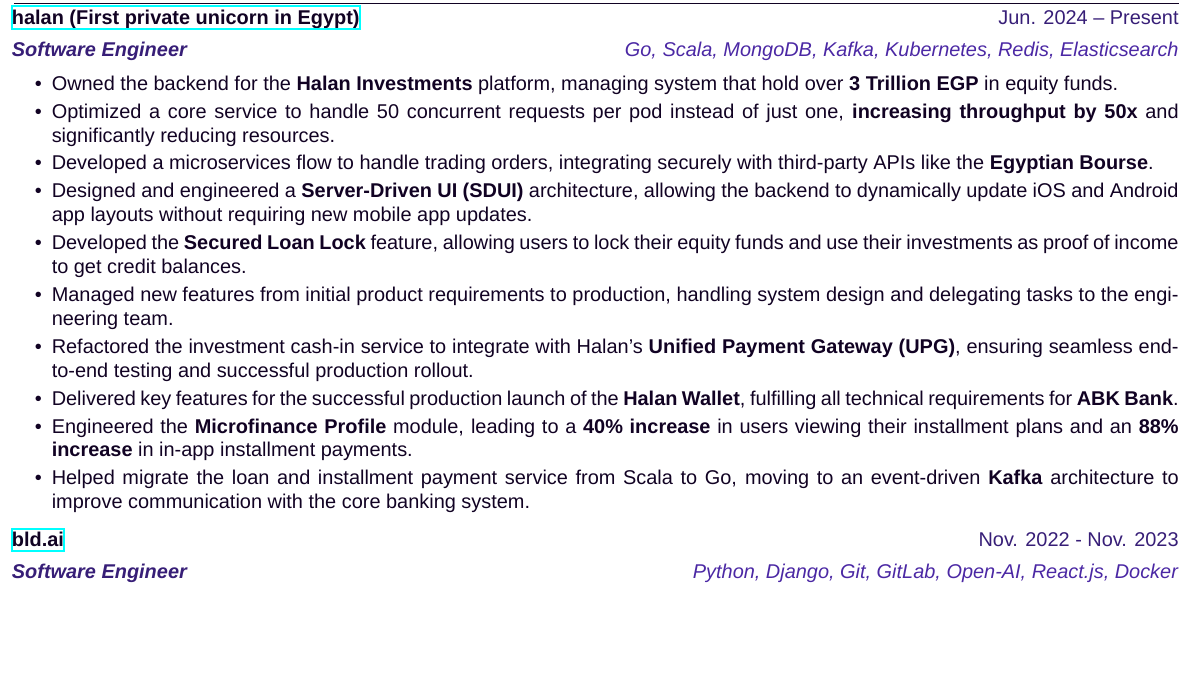
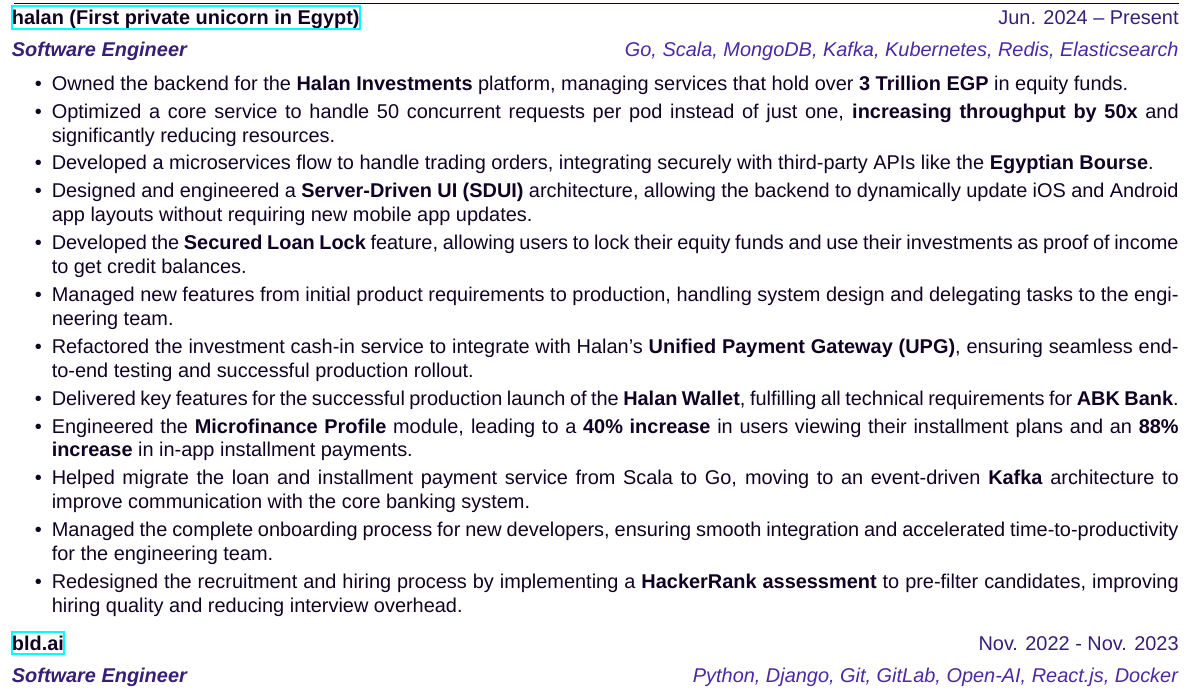
Before and after one commit to AdhamMadkour/my-cv, a LaTeX document (src/main.tex): part of page 1 of 2, cut so that both start at the same text, the shorter picture padded with empty space. Compiled offline with XeLaTeX; a missing font is replaced by an installed copy or a similar font.

Commit message:
enhance experience section in main.tex by updating project descriptions and adding new achievements

```diff
--- a/src/main.tex
+++ b/src/main.tex
@@ -82,7 +82,7 @@
 \color[HTML]{371e77}\textbf{\textit{Software Engineer}} \hfill \color[HTML]{4B28A4} \textit{Go, Scala, MongoDB, Kafka, Kubernetes, Redis, Elasticsearch} \\[5pt]
 \begin{minipage}[t]{\linewidth}
     \begin{itemize}[nosep,after=\strut, leftmargin=2em, itemsep=2pt]
-        \item Owned the backend for the \textbf{Halan Investments} platform, managing system that hold over \textbf{3 Trillion EGP} in equity funds.
+        \item Owned the backend for the \textbf{Halan Investments} platform, managing services that hold over \textbf{3 Trillion EGP} in equity funds.
         \item Optimized a core service to handle 50 concurrent requests per pod instead of just one, \textbf{increasing throughput by 50x} and significantly reducing resources.
         \item Developed a microservices flow to handle trading orders, integrating securely with third-party APIs like the \textbf{Egyptian Bourse}.
         \item Designed and engineered a \textbf{Server-Driven UI (SDUI)} architecture, allowing the backend to dynamically update iOS and Android app layouts without requiring new mobile app updates.
@@ -92,6 +92,8 @@
         \item Delivered key features for the successful production launch of the \textbf{Halan Wallet}, fulfilling all technical requirements for \textbf{ABK Bank}.
         \item Engineered the \textbf{Microfinance Profile} module, leading to a \textbf{40\% increase} in users viewing their installment plans and an \textbf{88\% increase} in in-app installment payments.
         \item Helped migrate the loan and installment payment service from Scala to Go, moving to an event-driven \textbf{Kafka} architecture to improve communication with the core banking system.
+        \item Managed the complete onboarding process for new developers, ensuring smooth integration and accelerated time-to-productivity for the engineering team.
+        \item Redesigned the recruitment and hiring process by implementing a \textbf{HackerRank assessment} to pre-filter candidates, improving hiring quality and reducing interview overhead.
     \end{itemize}
 \end{minipage}
     \end{tabularx}
```
Also changed, not shown: src/main.pdf.
